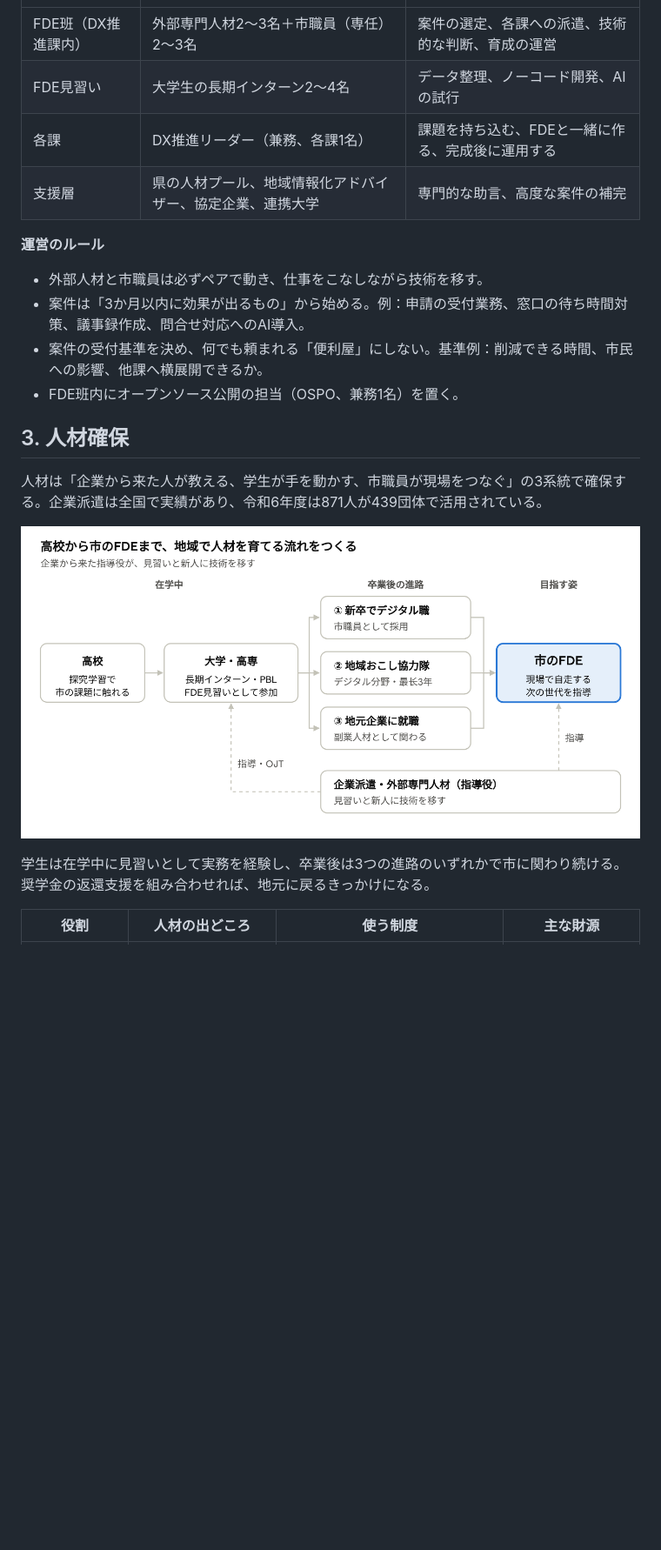
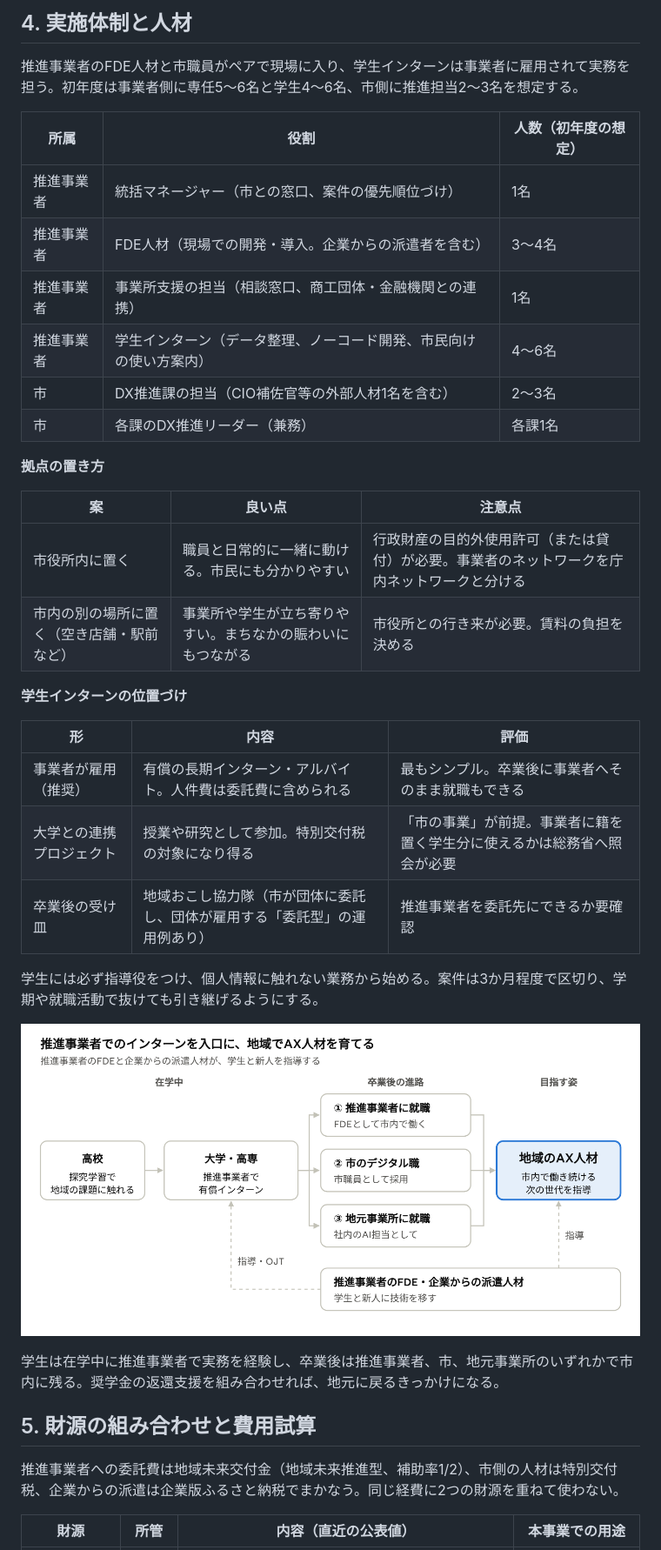
Before and after one commit to cosaca-taco/UC, a Markdown page: fde-kikaku/README.md, the part around one of its changes. Shown at 87% size. GitHub-like rendering; pictures changed too: fde-kikaku/images/03-jinzai-pipeline.png; blank space fills up the shorter version.

```diff
--- a/fde-kikaku/README.md
+++ b/fde-kikaku/README.md
@@ -34,23 +71,40 @@ FDE班が各課に入り、各課のDX推進リーダーが課題を持ち込む
+## 4. 実施体制と人材
+
+推進事業者のFDE人材と市職員がペアで現場に入り、学生インターンは事業者に雇用されて実務を担う。初年度は事業者側に専任5〜6名と学生4〜6名、市側に推進担当2〜3名を想定する。
+
+| 所属 | 役割 | 人数（初年度の想定） |
 | --- | --- | --- |
-| FDE班（DX推進課内） | 外部専門人材2〜3名＋市職員（専任）2〜3名 | 案件の選定、各課への派遣、技術的な判断、育成の運営 |
-| FDE見習い | 大学生の長期インターン2〜4名 | データ整理、ノーコード開発、AIの試行 |
-| 各課 | DX推進リーダー（兼務、各課1名） | 課題を持ち込む、FDEと一緒に作る、完成後に運用する |
-| 支援層 | 県の人材プール、地域情報化アドバイザー、協定企業、連携大学 | 専門的な助言、高度な案件の補完 |
+| 推進事業者 | 統括マネージャー（市との窓口、案件の優先順位づけ） | 1名 |
+| 推進事業者 | FDE人材（現場での開発・導入。企業からの派遣者を含む） | 3〜4名 |
+| 推進事業者 | 事業所支援の担当（相談窓口、商工団体・金融機関との連携） | 1名 |
+| 推進事業者 | 学生インターン（データ整理、ノーコード開発、市民向けの使い方案内） | 4〜6名 |
+| 市 | DX推進課の担当（CIO補佐官等の外部人材1名を含む） | 2〜3名 |
+| 市 | 各課のDX推進リーダー（兼務） | 各課1名 |
 
-**運営のルール**
+**拠点の置き方**
 
-- 外部人材と市職員は必ずペアで動き、仕事をこなしながら技術を移す。
-- 案件は「3か月以内に効果が出るもの」から始める。例：申請の受付業務、窓口の待ち時間対策、議事録作成、問合せ対応へのAI導入。
-- 案件の受付基準を決め、何でも頼まれる「便利屋」にしない。基準例：削減できる時間、市民への影響、他課へ横展開できるか。
-- FDE班内にオープンソース公開の担当（OSPO、兼務1名）を置く。
+| 案 | 良い点 | 注意点 |
+| --- | --- | --- |
+| 市役所内に置く | 職員と日常的に一緒に動ける。市民にも分かりやすい | 行政財産の目的外使用許可（または貸付）が必要。事業者のネットワークを庁内ネットワークと分ける |
+| 市内の別の場所に置く（空き店舗・駅前など） | 事業所や学生が立ち寄りやすい。まちなかの賑わいにもつながる | 市役所との行き来が必要。賃料の負担を決める |
 
-## 3. 人材確保
+**学生インターンの位置づけ**
 
-人材は「企業から来た人が教える、学生が手を動かす、市職員が現場をつなぐ」の3系統で確保する。企業派遣は全国で実績があり、令和6年度は871人が439団体で活用されている。
+| 形 | 内容 | 評価 |
+| --- | --- | --- |
+| 事業者が雇用（推奨） | 有償の長期インターン・アルバイト。人件費は委託費に含められる | 最もシンプル。卒業後に事業者へそのまま就職もできる |
+| 大学との連携プロジェクト | 授業や研究として参加。特別交付税の対象になり得る | 「市の事業」が前提。事業者に籍を置く学生分に使えるかは総務省へ照会が必要 |
+| 卒業後の受け皿 | 地域おこし協力隊（市が団体に委託し、団体が雇用する「委託型」の運用例あり） | 推進事業者を委託先にできるか要確認 |
 
-![人材パイプライン · 高校から市のFDEまで](images/03-jinzai-pipeline.png)
+学生には必ず指導役をつけ、個人情報に触れない業務から始める。案件は3か月程度で区切り、学期や就職活動で抜けても引き継げるようにする。
 
-学生は在学中に見習いとして実務を経験し、卒業後は3つの進路のいずれかで市に関わり続ける。奨学金の返還支援を組み合わせれば、地元に戻るきっかけになる。
+![人材パイプライン · 高校から地域のAX人材まで](images/03-jinzai-pipeline.png)
 
-| 役割 | 人材の出どころ | 使う制度 | 主な財源 |
+学生は在学中に推進事業者で実務を経験し、卒業後は推進事業者、市、地元事業所のいずれかで市内に残る。奨学金の返還支援を組み合わせれば、地元に戻るきっかけになる。
+
+## 5. 財源の組み合わせと費用試算
+
+推進事業者への委託費は地域未来交付金（地域未来推進型、補助率1/2）、市側の人材は特別交付税、企業からの派遣は企業版ふるさと納税でまかなう。同じ経費に2つの財源を重ねて使わない。
+
+| 財源 | 所管 | 内容（直近の公表値） | 本事業での用途 |
 | --- | --- | --- | --- |
```
Also changed, not shown: other parts of fde-kikaku/README.md (+138 -112 lines), fde-kikaku/images/01-zentaizou.png, fde-kikaku/images/02-scheme.png (added), fde-kikaku/images/02-soshiki.png (deleted), fde-kikaku/images/04-oss-junkan.png, fde-kikaku/images/05-roadmap.png.
